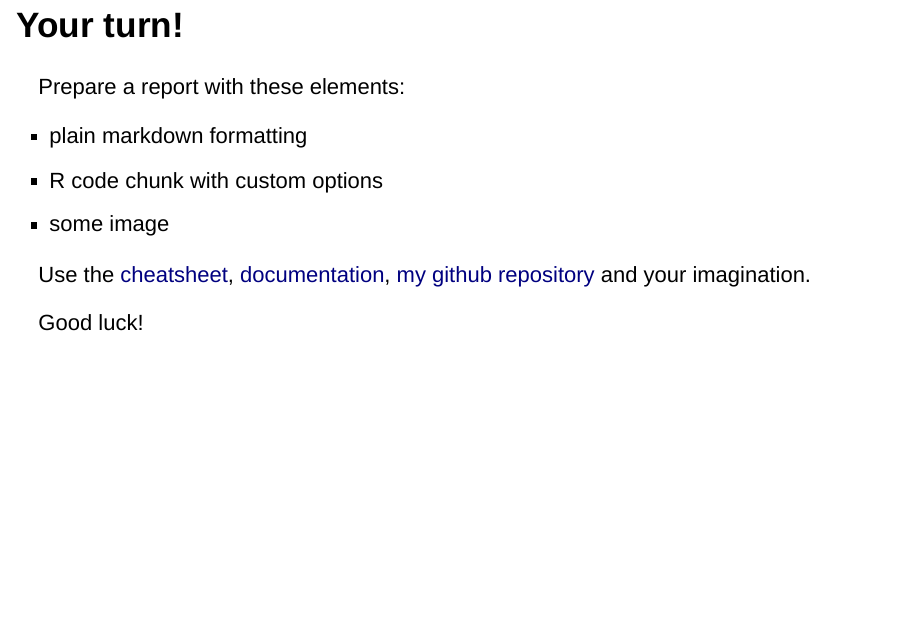
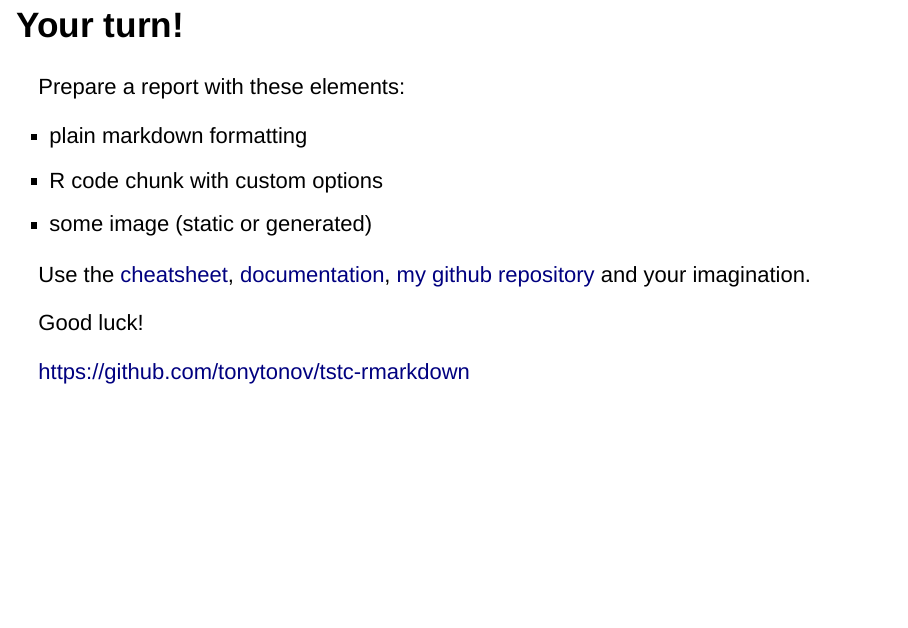
Before and after one commit to tonytonov/tcts-rmarkdown, an R Markdown document (rmarkdown.Rmd): page 7 of 7. Rendered offline with R 4.5, knitr and Pandoc, with nearby package versions; drawn as Slidy slides in place of the format the file asks for.

Commit message:
Direct link to github

```diff
--- a/rmarkdown.Rmd
+++ b/rmarkdown.Rmd
@@ -83,8 +83,12 @@ Prepare a report with these elements:
 
 * plain markdown formatting
 * R code chunk with custom options
-* some image
+* some image (static or generated)
+
+. . .
 
 Use the [cheatsheet](http://www.rstudio.com/wp-content/uploads/2015/02/rmarkdown-cheatsheet.pdf), [documentation](http://rmarkdown.rstudio.com/), [my github repository](https://github.com/tonytonov/tstc-rmarkdown) and your imagination.
 
 Good luck!
+
+[https://github.com/tonytonov/tstc-rmarkdown](https://github.com/tonytonov/tstc-rmarkdown)
```
Also changed, not shown: rmarkdown.html.
